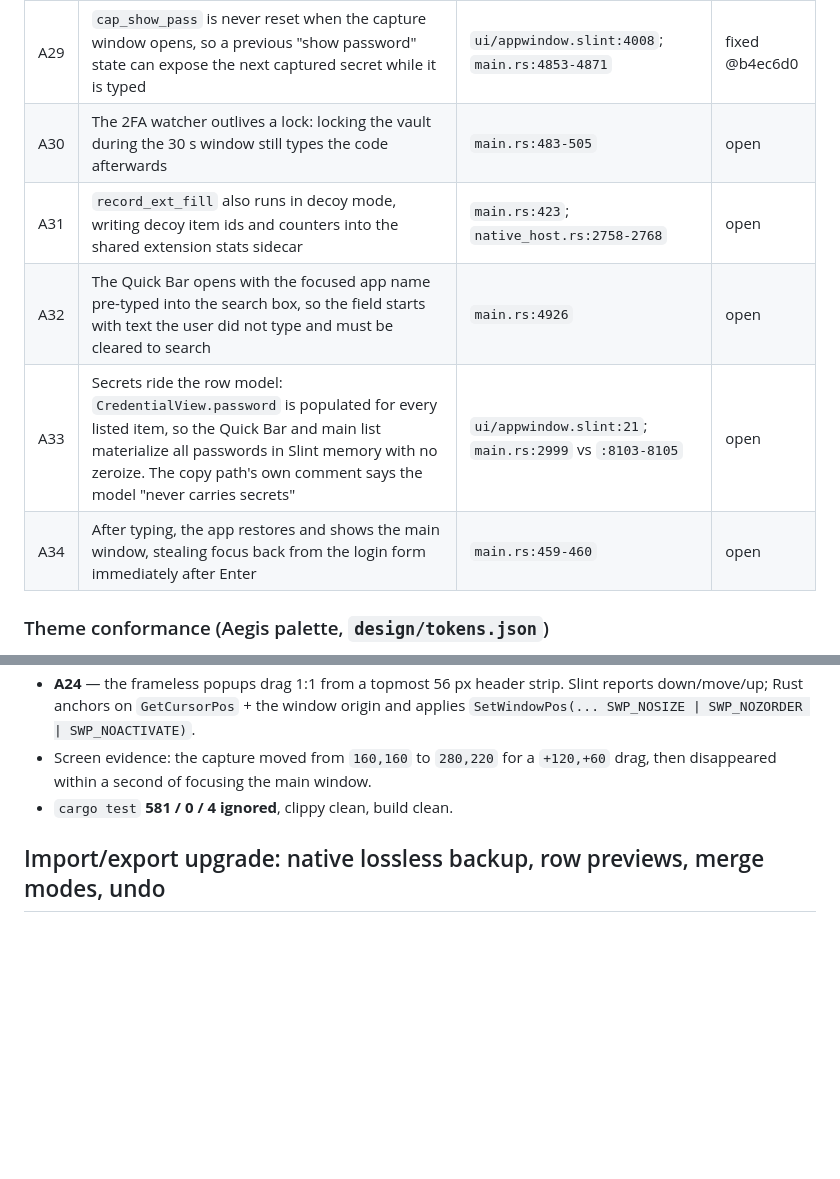
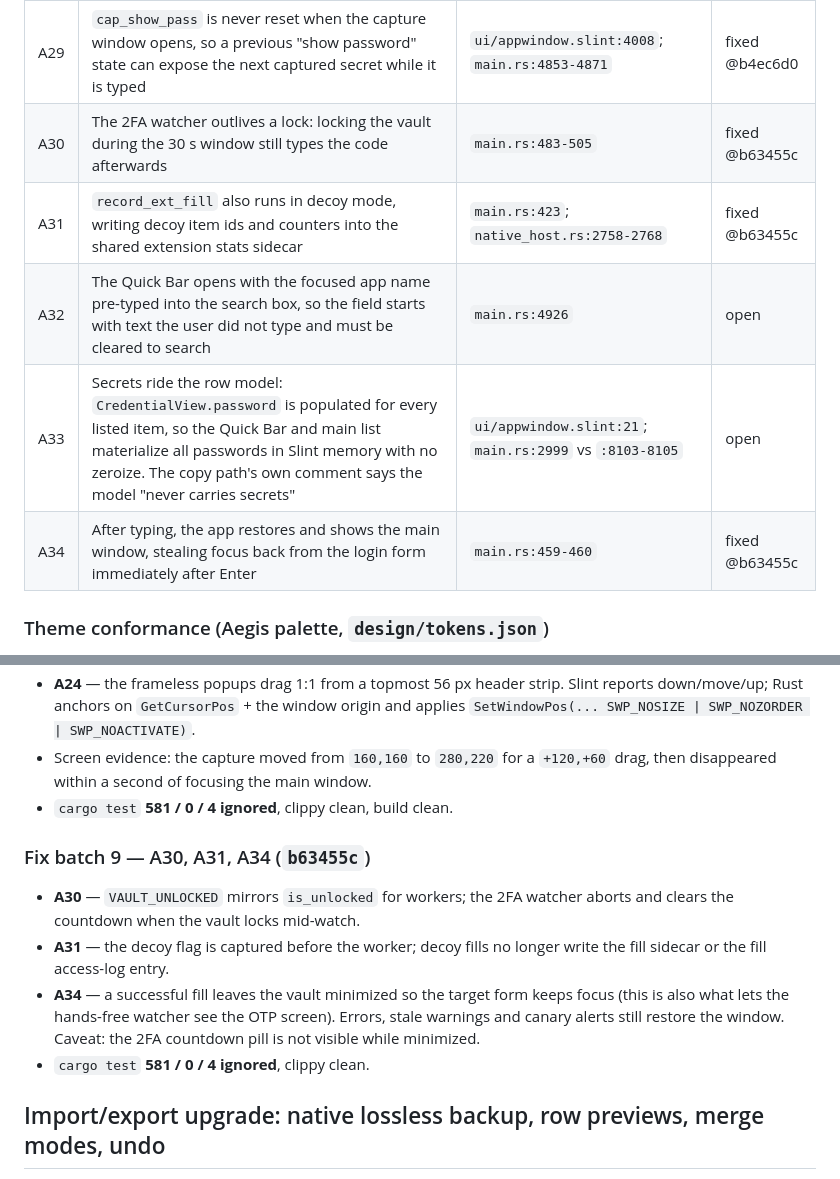
Before and after one commit to zjhasan13/phantom_vault, a Markdown page: docs/AUDIT.md, 2 parts joined by grey strips. GitHub-like rendering; blank space fills up the shorter version.

```diff
--- a/docs/AUDIT.md
+++ b/docs/AUDIT.md
@@ -387,11 +387,11 @@ reproduced.
 | A27 | The canary alert is clobbered in the auto-type path: the banner is set, then the minimize message (`:365`) and the success message (`:469-471`) overwrite it while the window is minimized, so the tripwire is never seen. The copy path deliberately avoids this (`:8081-8082`) | `main.rs:4686-4694`, `:365`, `:466-472` | fixed @34048fb |
 | A28 | A blocked auto-type (spoof or app mismatch) only sets a notification on the hidden main window and leaves the Quick Bar open with no message, so the user sees nothing happen | `main.rs:335-341`, `:355-361` | fixed @34048fb |
 | A29 | `cap_show_pass` is never reset when the capture window opens, so a previous "show password" state can expose the next captured secret while it is typed | `ui/appwindow.slint:4008`; `main.rs:4853-4871` | fixed @b4ec6d0 |
-| A30 | The 2FA watcher outlives a lock: locking the vault during the 30 s window still types the code afterwards | `main.rs:483-505` | open |
-| A31 | `record_ext_fill` also runs in decoy mode, writing decoy item ids and counters into the shared extension stats sidecar | `main.rs:423`; `native_host.rs:2758-2768` | open |
+| A30 | The 2FA watcher outlives a lock: locking the vault during the 30 s window still types the code afterwards | `main.rs:483-505` | fixed @b63455c |
+| A31 | `record_ext_fill` also runs in decoy mode, writing decoy item ids and counters into the shared extension stats sidecar | `main.rs:423`; `native_host.rs:2758-2768` | fixed @b63455c |
 | A32 | The Quick Bar opens with the focused app name pre-typed into the search box, so the field starts with text the user did not type and must be cleared to search | `main.rs:4926` | open |
 | A33 | Secrets ride the row model: `CredentialView.password` is populated for every listed item, so the Quick Bar and main list materialize all passwords in Slint memory with no zeroize. The copy path's own comment says the model "never carries secrets" | `ui/appwindow.slint:21`; `main.rs:2999` vs `:8103-8105` | open |
-| A34 | After typing, the app restores and shows the main window, stealing focus back from the login form immediately after Enter | `main.rs:459-460` | open |
+| A34 | After typing, the app restores and shows the main window, stealing focus back from the login form immediately after Enter | `main.rs:459-460` | fixed @b63455c |
 
 ### Theme conformance (Aegis palette, `design/tokens.json`)
 
@@ -634,6 +634,18 @@ Test-gap claim re-checked: the listed tests exist
   `+120,+60` drag, then disappeared within a second of focusing the main window.
 - `cargo test` **581 / 0 / 4 ignored**, clippy clean, build clean.
 
+### Fix batch 9 — A30, A31, A34 (`b63455c`)
+
+- **A30** — `VAULT_UNLOCKED` mirrors `is_unlocked` for workers; the 2FA watcher
+  aborts and clears the countdown when the vault locks mid-watch.
+- **A31** — the decoy flag is captured before the worker; decoy fills no longer
+  write the fill sidecar or the fill access-log entry.
+- **A34** — a successful fill leaves the vault minimized so the target form
+  keeps focus (this is also what lets the hands-free watcher see the OTP
+  screen). Errors, stale warnings and canary alerts still restore the window.
+  Caveat: the 2FA countdown pill is not visible while minimized.
+- `cargo test` **581 / 0 / 4 ignored**, clippy clean.
+
 ## Import/export upgrade: native lossless backup, row previews, merge modes, undo
 
 - New native document `phantomvault-backup` v1: the full `Vault` (logins,
```
Also changed, not shown: docs/FEATURE_LEDGER.md (+1 -0 lines), docs/SESSION_STATE.md (+11 -8 lines).
